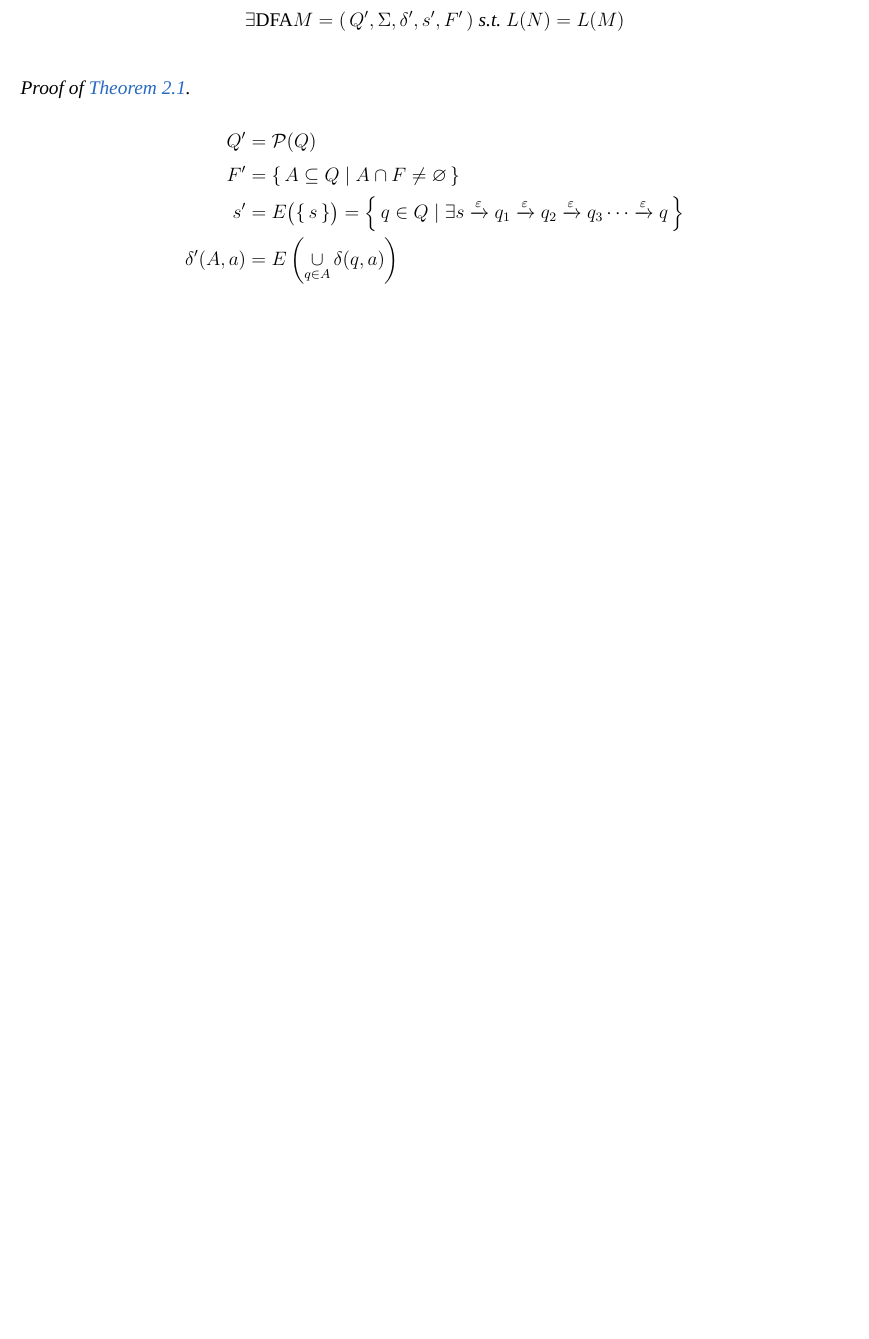
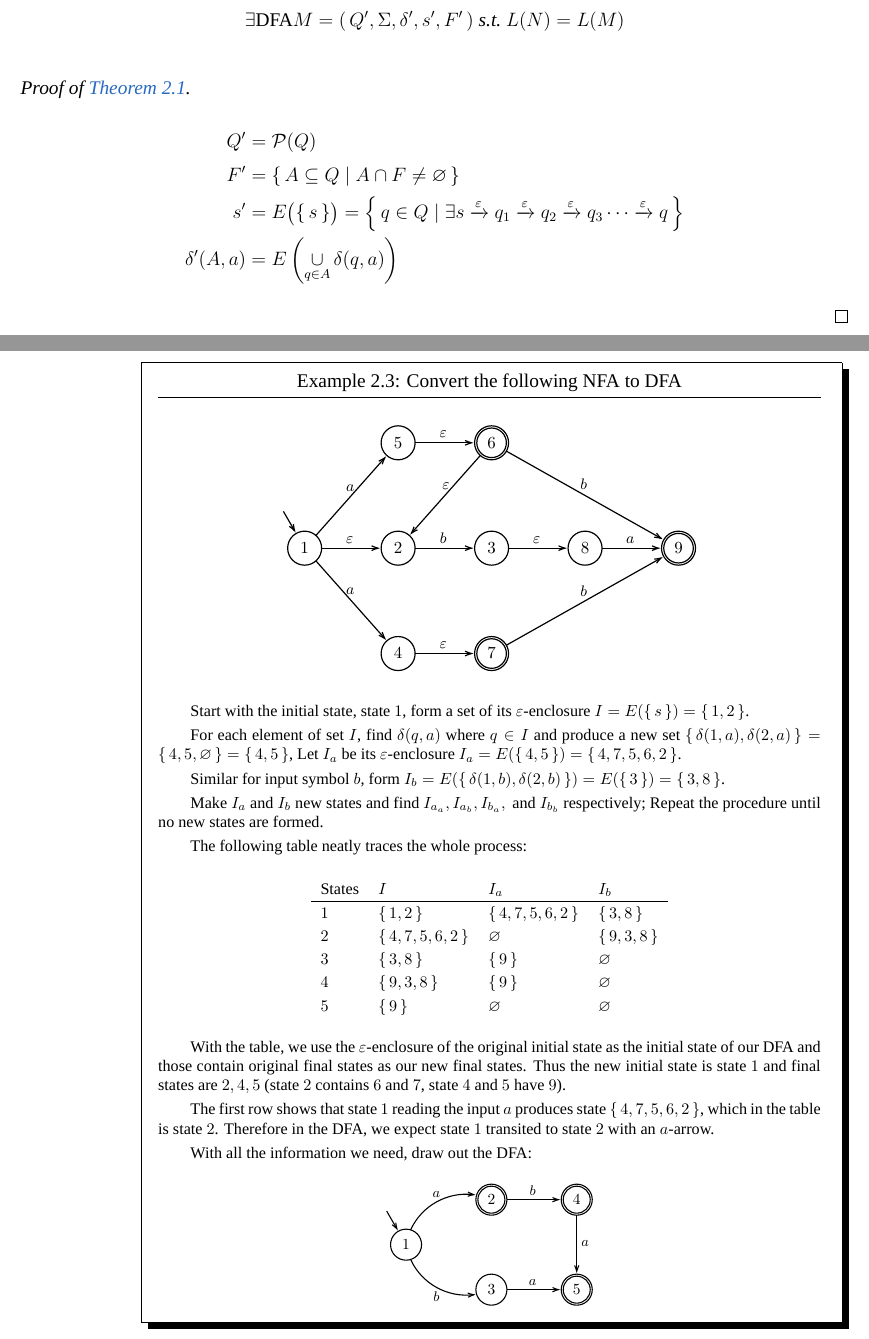
Before and after one commit to 404-NOT-FOUND/CSE105, a LaTeX document (Notes_CSE105.tex, which reads lec4.tex): part of page 10 of 15 before the commit and two parts of pages 10 and 11 of 17 after it, the two joined at a grey line, cut so that both start at the same text, the shorter picture padded with empty space. Compiled offline with XeLaTeX; a missing font is replaced by an installed copy or a similar font.

Commit message:
added example (exa:NFA_to_DFA) in lec4 (NFA);

```diff
--- a/lec4.tex
+++ b/lec4.tex
@@ -168,3 +168,50 @@ details in \autoref{dem:NFA_to_DFA}.
         \delta'(A, a) &= E\( \operatorname*\cup_{q \in A} \delta(q,a) \)
     \end{align*}
 \end{proof}
+
+\begin{example}[Convert the following NFA to DFA]
+    \label{exa:NFA_to_DFA}
+
+    \centgraph[9cm]{mp/nfa_to_dfa-0}
+
+    Start with the initial state, state $1$, form a set of its $\varepsilon$-enclosure
+    $I = E(\set{s}) = \set{1,2}$.
+
+    For each element of set $I$, find
+    $\delta(q,a)\ \text{where}\ q \in I$
+    and produce a new set
+    $\set{\delta(1,a),\delta(2,a)} = \set{4,5,\varnothing} = \set{4,5}$,
+    Let $I_a$ be its $\varepsilon$-enclosure
+    $I_a = E(\set{4,5}) = \set{4,7,5,6,2}$.
+
+    Similar for input symbol $b$, form
+    $I_b = E(\set{\delta(1,b),\delta(2,b)}) = E(\set{3}) = \set{3,8}$.
+
+    Make $I_a$ and $I_b$ new states and find $I_{a_a}, I_{a_b}, I_{b_a},\ \text{and}\ I_{b_b}$
+    respectively; Repeat the procedure until no new states are formed.
+
+    The following table neatly traces the whole process:
+    \begin{center}
+    \begin{tabular}{ *4{Ml} }
+        \text{States} & I   & I_a               & I_b           \\
+        \hline
+        1 & \set{1,2}       & \set{4,7,5,6,2}   & \set{3,8}     \\
+        2 & \set{4,7,5,6,2} & \varnothing       & \set{9,3,8}   \\
+        3 & \set{3,8}       & \set{9}           & \varnothing   \\
+        4 & \set{9,3,8}     & \set{9}           & \varnothing   \\
+        5 & \set{9}         & \varnothing       & \varnothing   \\
+    \end{tabular}
+    \end{center}
+
+    With the table, we use the $\varepsilon$-enclosure of the original initial state as
+    the initial state of our DFA and those contain original final states as our new final
+    states. Thus the new initial state is state $1$ and final states are $2,4,5$ (state
+    $2$ contains $6$ and $7$, state $4$ and $5$ have $9$).
+
+    The first row shows that state $1$ reading the input $a$ produces state
+    $\set{4,7,5,6,2}$, which in the table is state $2$. Therefore in the DFA, we expect
+    state $1$ transited to state $2$ with an $a$-arrow.
+
+    With all the information we need, draw out the DFA:
+    \centgraph[4.5cm]{mp/nfa_to_dfa-1}
+\end{example}
```
Also changed, not shown: Notes_CSE105.pdf, pics/mp/nfa_to_dfa-0.pdf (added), pics/mp/nfa_to_dfa-1.pdf (added), 2 other files.
